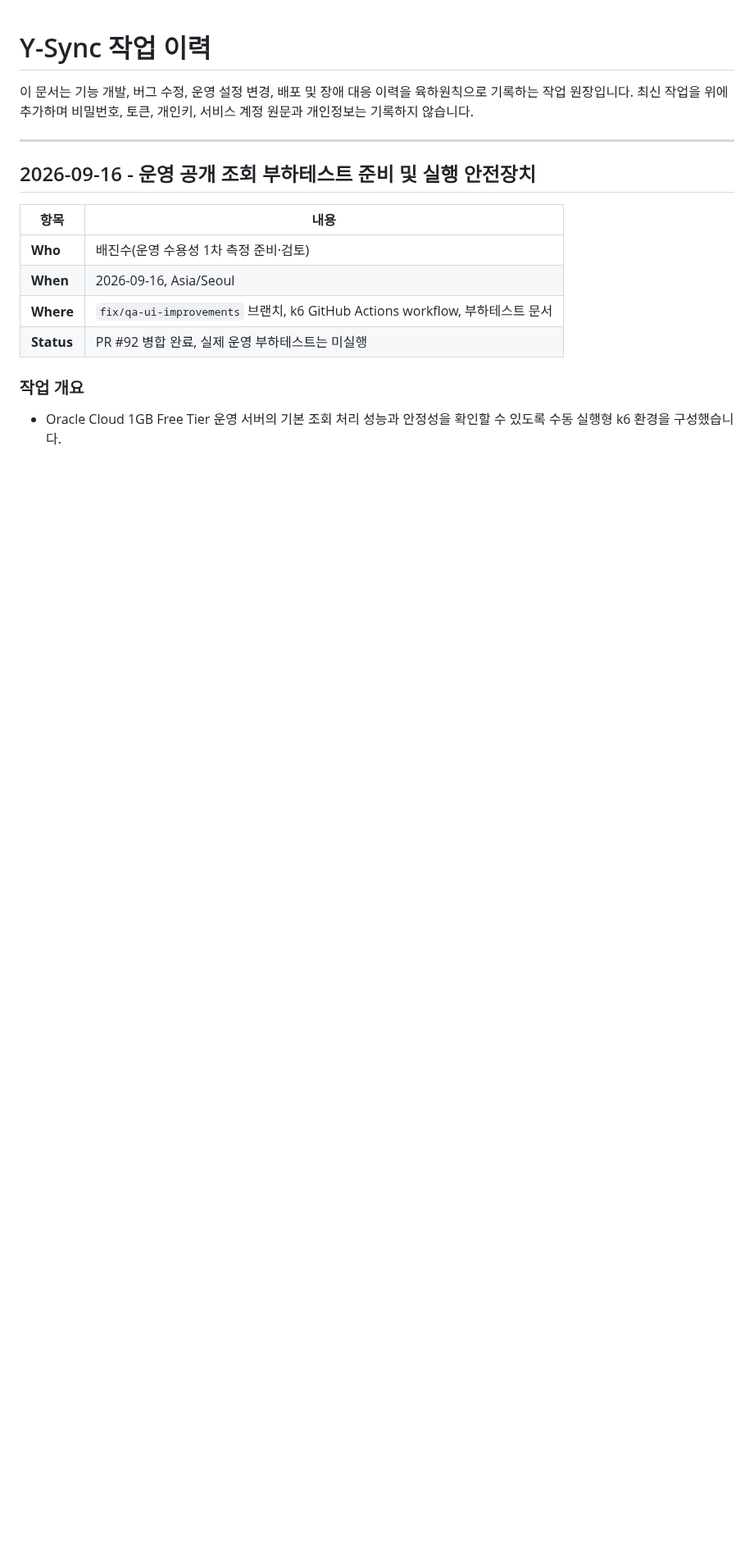
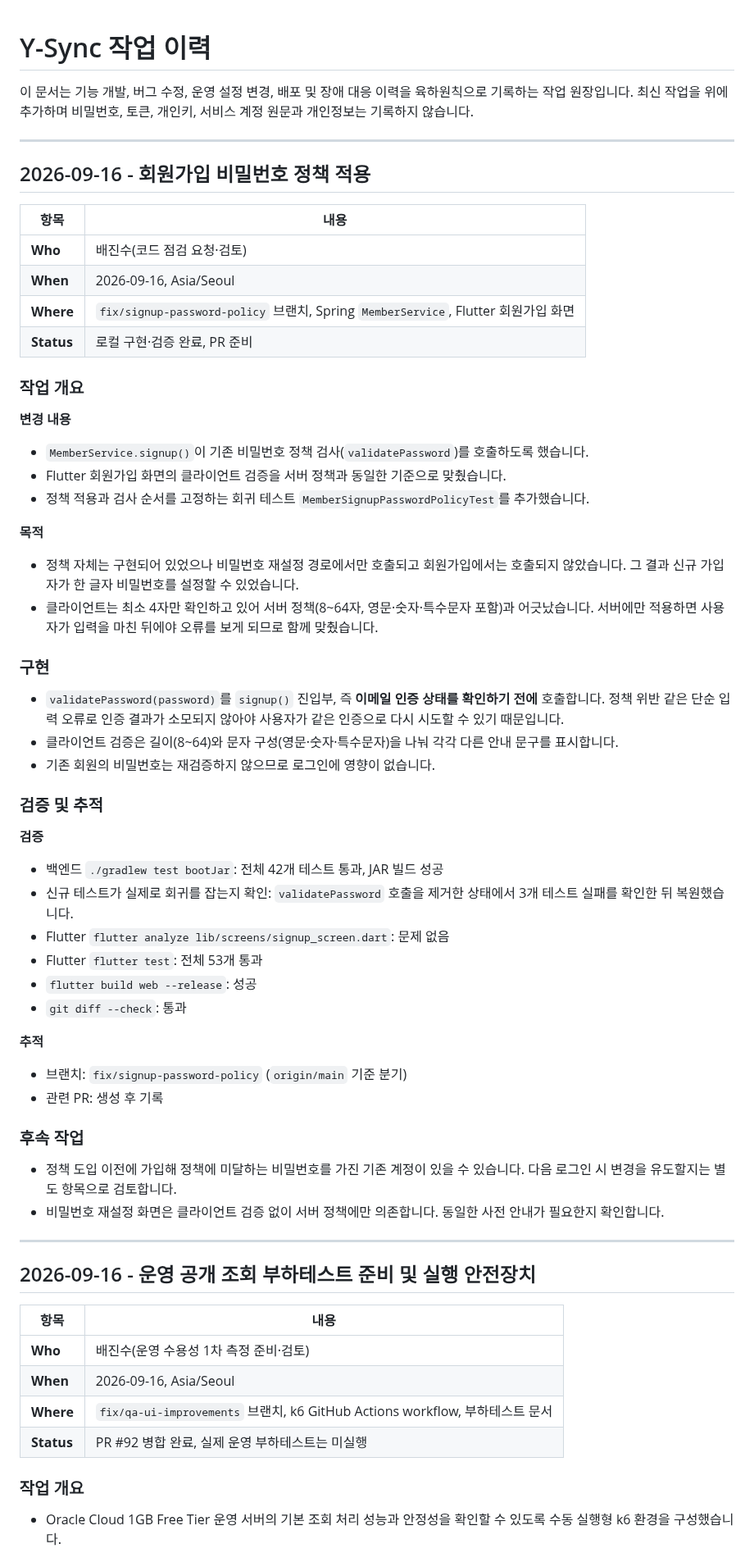
Before and after one commit to JinsuBae2/y-sync, a Markdown page: docs/WORK_LOG.md, the part around the change. Shown at 82% size. Drawn GitHub-style; blank space fills up the shorter version.

Commit message:
docs: 회원가입 비밀번호 정책 작업 이력 기록
변경 목적, 검사 순서를 진입부로 둔 이유, 검증 결과와 후속 확인 항목을
WORK_LOG에 기록한다.

Co-Authored-By: Claude Opus 5 <noreply@anthropic.com>

```diff
--- a/docs/WORK_LOG.md
+++ b/docs/WORK_LOG.md
@@ -1,6 +1,57 @@
 # Y-Sync 작업 이력
 
 이 문서는 기능 개발, 버그 수정, 운영 설정 변경, 배포 및 장애 대응 이력을 육하원칙으로 기록하는 작업 원장입니다. 최신 작업을 위에 추가하며 비밀번호, 토큰, 개인키, 서비스 계정 원문과 개인정보는 기록하지 않습니다.
+
+---
+
+## 2026-09-16 - 회원가입 비밀번호 정책 적용
+
+| 항목 | 내용 |
+|---|---|
+| **Who** | 배진수(코드 점검 요청·검토) |
+| **When** | 2026-09-16, Asia/Seoul |
+| **Where** | `fix/signup-password-policy` 브랜치, Spring `MemberService`, Flutter 회원가입 화면 |
+| **Status** | 로컬 구현·검증 완료, PR 준비 |
+
+### **작업 개요**
+
+**변경 내용**
+
+- `MemberService.signup()`이 기존 비밀번호 정책 검사(`validatePassword`)를 호출하도록 했습니다.
+- Flutter 회원가입 화면의 클라이언트 검증을 서버 정책과 동일한 기준으로 맞췄습니다.
+- 정책 적용과 검사 순서를 고정하는 회귀 테스트 `MemberSignupPasswordPolicyTest`를 추가했습니다.
+
+**목적**
+
+- 정책 자체는 구현되어 있었으나 비밀번호 재설정 경로에서만 호출되고 회원가입에서는 호출되지 않았습니다. 그 결과 신규 가입자가 한 글자 비밀번호를 설정할 수 있었습니다.
+- 클라이언트는 최소 4자만 확인하고 있어 서버 정책(8~64자, 영문·숫자·특수문자 포함)과 어긋났습니다. 서버에만 적용하면 사용자가 입력을 마친 뒤에야 오류를 보게 되므로 함께 맞췄습니다.
+
+### **구현**
+
+- `validatePassword(password)`를 `signup()` 진입부, 즉 **이메일 인증 상태를 확인하기 전에** 호출합니다. 정책 위반 같은 단순 입력 오류로 인증 결과가 소모되지 않아야 사용자가 같은 인증으로 다시 시도할 수 있기 때문입니다.
+- 클라이언트 검증은 길이(8~64)와 문자 구성(영문·숫자·특수문자)을 나눠 각각 다른 안내 문구를 표시합니다.
+- 기존 회원의 비밀번호는 재검증하지 않으므로 로그인에 영향이 없습니다.
+
+### **검증 및 추적**
+
+**검증**
+
+- 백엔드 `./gradlew test bootJar`: 전체 42개 테스트 통과, JAR 빌드 성공
+- 신규 테스트가 실제로 회귀를 잡는지 확인: `validatePassword` 호출을 제거한 상태에서 3개 테스트 실패를 확인한 뒤 복원했습니다.
+- Flutter `flutter analyze lib/screens/signup_screen.dart`: 문제 없음
+- Flutter `flutter test`: 전체 53개 통과
+- `flutter build web --release`: 성공
+- `git diff --check`: 통과
+
+**추적**
+
+- 브랜치: `fix/signup-password-policy` (`origin/main` 기준 분기)
+- 관련 PR: 생성 후 기록
+
+### **후속 작업**
+
+- 정책 도입 이전에 가입해 정책에 미달하는 비밀번호를 가진 기존 계정이 있을 수 있습니다. 다음 로그인 시 변경을 유도할지는 별도 항목으로 검토합니다.
+- 비밀번호 재설정 화면은 클라이언트 검증 없이 서버 정책에만 의존합니다. 동일한 사전 안내가 필요한지 확인합니다.
 
 ---
 
```
